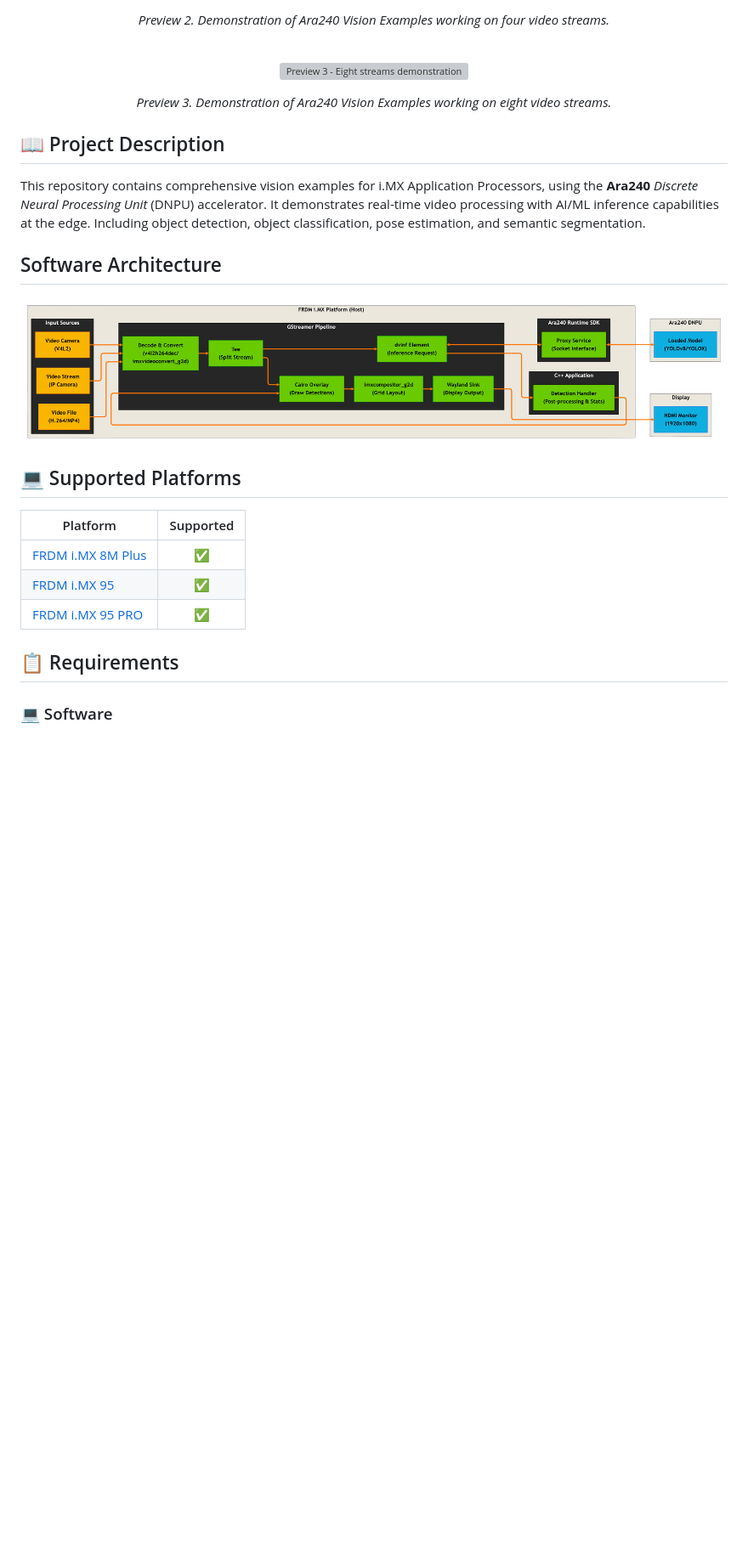
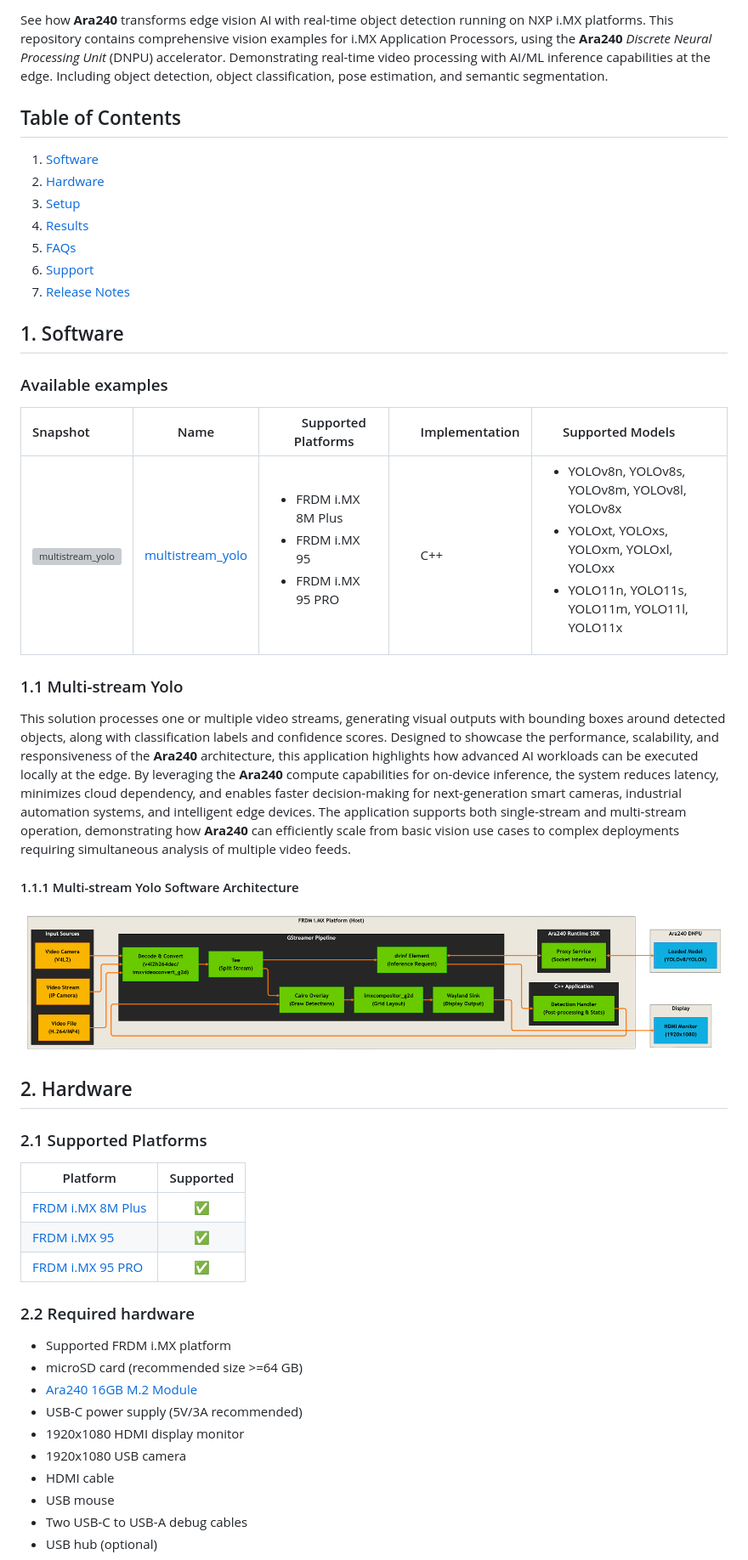
Before and after one commit to nxp-imx-support/ara2-vision-examples, a Markdown page: README.md, the part around one of its changes. Shown at 85% size. GitHub-like rendering; blank space fills up the shorter version; grey boxes are pictures that could not be loaded.

```diff
--- a/README.md
+++ b/README.md
@@ -49,32 +11,37 @@ simultaneous analysis of multiple video feeds.
-<div align="center">
-  <em>Preview 2. Demonstration of Ara240 Vision Examples working on four video streams.</em>
-  <br></br>
-</div>
-
-<div align="center">
-<br></br>
-  <figure>
-    <img src="./data/preview-3.webp" alt="Preview 3 - Eight streams demonstration">
-  </figure>
-</div>
-
-<div align="center">
-  <em>Preview 3. Demonstration of Ara240 Vision Examples working on eight video streams.</em>
-  <br></br>
-</div>
-
-## 📖 Project Description
-
-This repository contains comprehensive vision examples for i.MX Application
-Processors, using the **Ara240** *Discrete Neural Processing Unit* (DNPU) accelerator.
-It demonstrates real-time video processing with AI/ML inference capabilities at the edge.
+See how **Ara240** transforms edge vision AI with real-time object detection running on NXP i.MX platforms. This repository contains comprehensive vision examples for i.MX Application Processors, using the **Ara240** *Discrete Neural Processing Unit* (DNPU) accelerator.
+Demonstrating real-time video processing with AI/ML inference capabilities at the edge.
 Including object detection, object classification, pose estimation, and semantic segmentation.
 
-## Software Architecture
+## Table of Contents
+1. [Software](#step1)
+2. [Hardware](#step2)
+3. [Setup](#step3)
+4. [Results](#step4)
+5. [FAQs](#step5)
+6. [Support](#step6)
+7. [Release Notes](#step7)
 
-![ara2-vision-examples-architecture](./data/block-diagram.png)
+## 1. Software<a name="step1"></a>
 
-## 💻 Supported Platforms
+### Available examples
+
+| Snapshot | Name | &nbsp;&nbsp;&nbsp;&nbsp;&nbsp;&nbsp;Supported Platforms | &nbsp;&nbsp;&nbsp;&nbsp;&nbsp;&nbsp;Implementation | &nbsp;&nbsp;&nbsp;&nbsp;&nbsp;&nbsp;Supported Models |
+| :--- | --- | --- | :--- | :--- |
+| <a href="./tasks/object-detection/yolo/multistream-gstreamer/README.md"><img src="./images/yoloExample.webp" width="150" alt="multistream_yolo"></a> | [multistream_yolo](./tasks/object-detection/yolo/multistream-gstreamer/README.md) | <ul><li>FRDM i.MX 8M Plus</li><li>FRDM i.MX 95</li><li>FRDM i.MX 95 PRO</li></ul> | &nbsp;&nbsp;&nbsp;&nbsp;&nbsp;&nbsp;C++ | <ul><li>YOLOv8n, YOLOv8s, YOLOv8m, YOLOv8l, YOLOv8x </li><li>YOLOxt, YOLOxs, YOLOxm, YOLOxl, YOLOxx </li><li>YOLO11n, YOLO11s, YOLO11m, YOLO11l, YOLO11x </li></ul>|
+
+### 1.1 Multi-stream Yolo
+
+This solution processes one or multiple video streams, generating visual outputs with bounding boxes around detected objects, along with classification labels and confidence scores.
+Designed to showcase the performance, scalability, and responsiveness of the **Ara240** architecture, this application highlights how advanced AI workloads can be executed locally at the edge. By leveraging the **Ara240** compute capabilities for on-device inference, the system reduces latency, minimizes cloud dependency, and enables faster decision-making for next-generation smart cameras, industrial automation systems, and intelligent edge devices.
+The application supports both single-stream and multi-stream operation, demonstrating how **Ara240** can efficiently scale from basic vision use cases to complex deployments requiring simultaneous analysis of multiple video feeds.
+
+#### 1.1.1 Multi-stream Yolo Software Architecture
+
+![ara2-vision-examples-architecture](./images/block-diagram.png)
+
+## 2. Hardware<a name="step2"></a>
+
+### 2.1 Supported Platforms
 
 | Platform            | Supported |
 | ------------------- | :-------: |
@@ -82,7 +49,16 @@ Including object detection, object classification, pose estimation, and semantic
 | [FRDM i.MX 95](https://www.nxp.com/design/design-center/development-boards-and-designs/FRDM-IMX95)      |    ✅     |
 | [FRDM i.MX 95 PRO](https://www.nxp.com/FRDM-IMX95-PRO)  |    ✅     |
 
-## 📋 Requirements
+### 2.2 Required hardware
 
-### 💻 Software
+- Supported FRDM i.MX platform
+- microSD card (recommended size >=64 GB)
+- [Ara240 16GB M.2 Module](https://www.nxp.com/design/design-center/development-boards-and-designs/ARA2-M2-16G-GT)
+- USB-C power supply (5V/3A recommended)
+- 1920x1080 HDMI display monitor
+- 1920x1080 USB camera
+- HDMI cable
+- USB mouse
+- Two USB-C to USB-A debug cables
+- USB hub (optional)
 
```
Also changed, not shown: other parts of README.md (+113 -125 lines), images/block-diagram.png (renamed from data/block-diagram.png), 9 other files.
